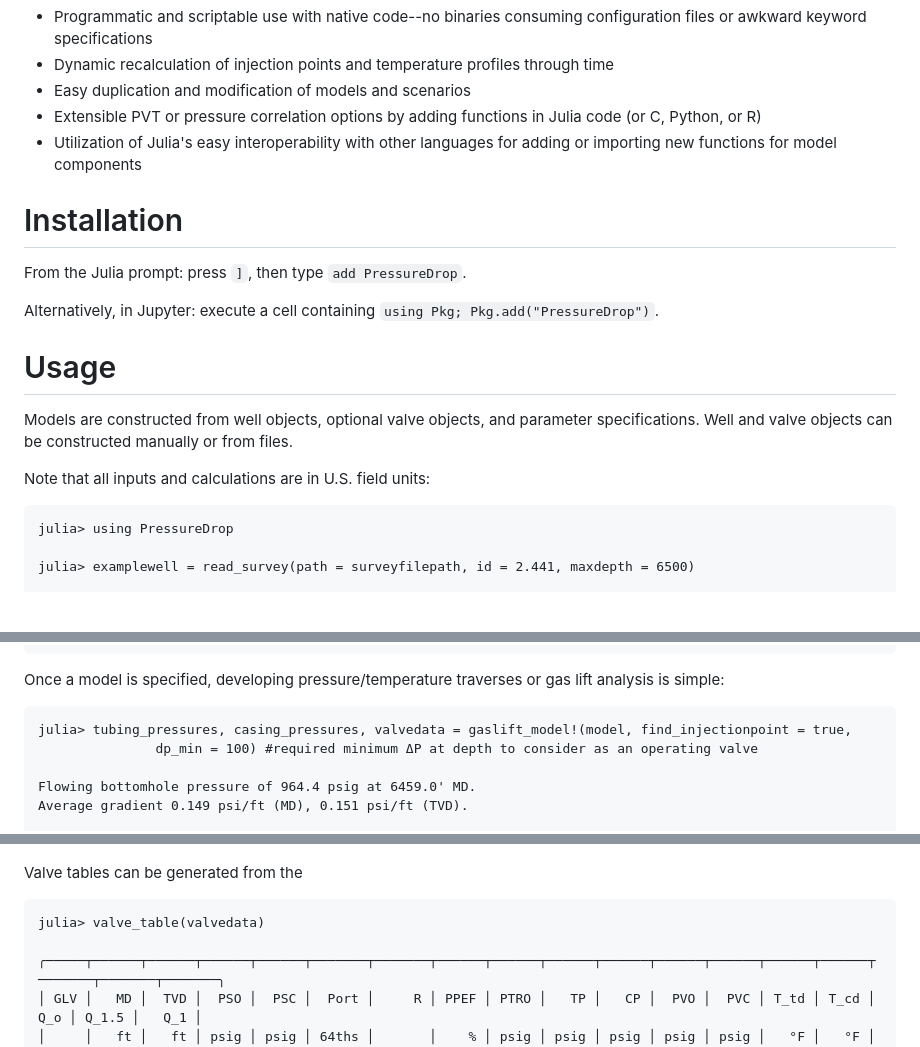
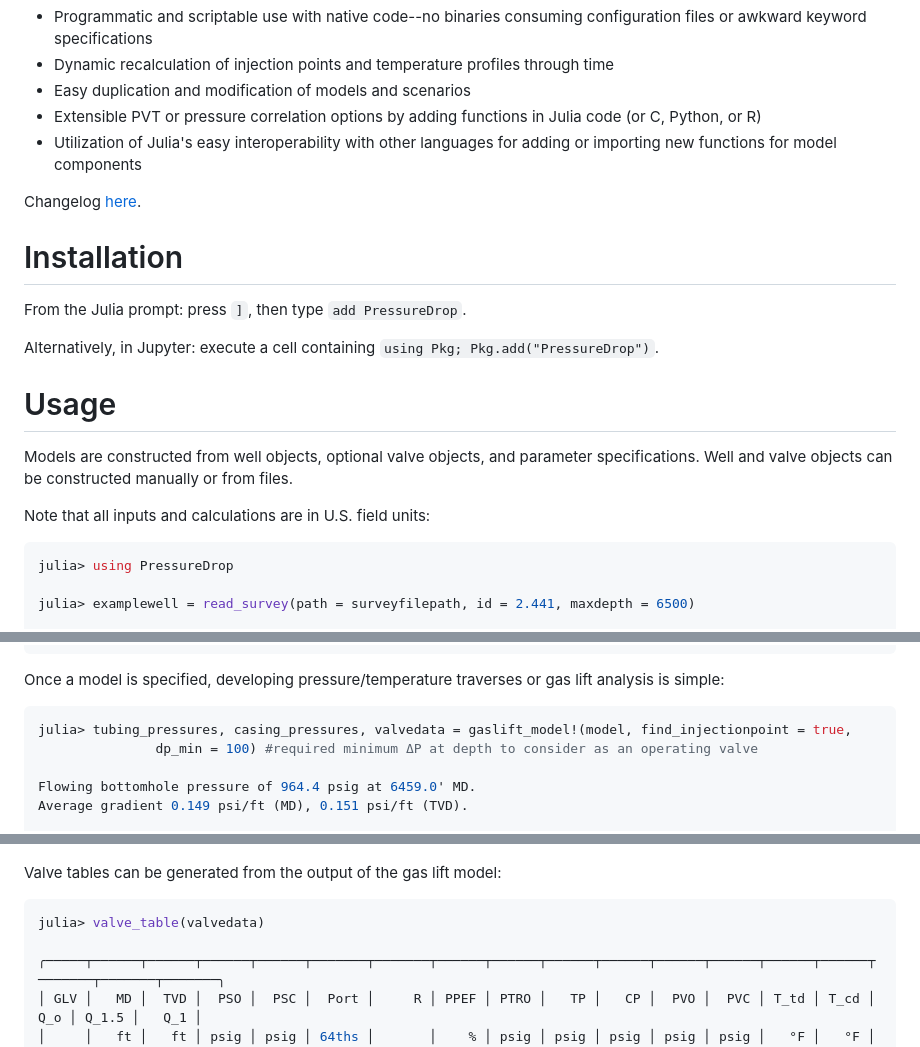
Before and after one commit to jnoynaert/PressureDrop.jl, a Markdown page: README.md, 3 parts joined by grey strips. GitHub-like rendering; blank space fills up the shorter version.

Commit message:
added sectioned testing & changelog

````diff
--- a/README.md
+++ b/README.md
@@ -12,6 +12,8 @@ In addition to being open-source, `PressureDrop.jl` has several advantages over
 - Extensible PVT or pressure correlation options by adding functions in Julia code (or C, Python, or R)
 - Utilization of Julia's easy interoperability with other languages for adding or importing new functions for model components
 
+Changelog [here](changelog.md).
+
 # Installation
 
 From the Julia prompt: press `]`, then type `add PressureDrop`.
@@ -24,7 +26,7 @@ Models are constructed from well objects, optional valve objects, and parameter
 
 Note that all inputs and calculations are in U.S. field units:
 
-```
+```julia
 julia> using PressureDrop
 
 julia> examplewell = read_survey(path = surveyfilepath, id = 2.441, maxdepth = 6500)
@@ -51,7 +53,7 @@ julia> model = WellModel(wellbore = examplewell, roughness = 0.00065, valves = e
 
 Once a model is specified, developing pressure/temperature traverses or gas lift analysis is simple:
 
-```
+```julia
 julia> tubing_pressures, casing_pressures, valvedata = gaslift_model!(model, find_injectionpoint = true,
                dp_min = 100) #required minimum ΔP at depth to consider as an operating valve
 
@@ -64,9 +66,9 @@ julia> plot_gaslift(model, tubing_pressures, casing_pressures, valvedata, "Gas L
 ```
 ![example gl plot](examples/gl-plot-example.png)
 
-Valve tables can be generated from the
+Valve tables can be generated from the output of the gas lift model:
 
-```
+```julia
 julia> valve_table(valvedata)
 
 ╭─────┬──────┬──────┬──────┬──────┬───────┬───────┬──────┬──────┬──────┬──────┬──────┬──────┬──────┬──────┬───────┬───────┬───────╮
````
Also changed, not shown: other parts of README.md (+1 -1 lines), changelog.md (added, +16 -0 lines), docs/src/core.md (+3 -1 lines), paper/paper.md (+3 -3 lines), paper/gl-plot-example.png (added), 4 other files.
